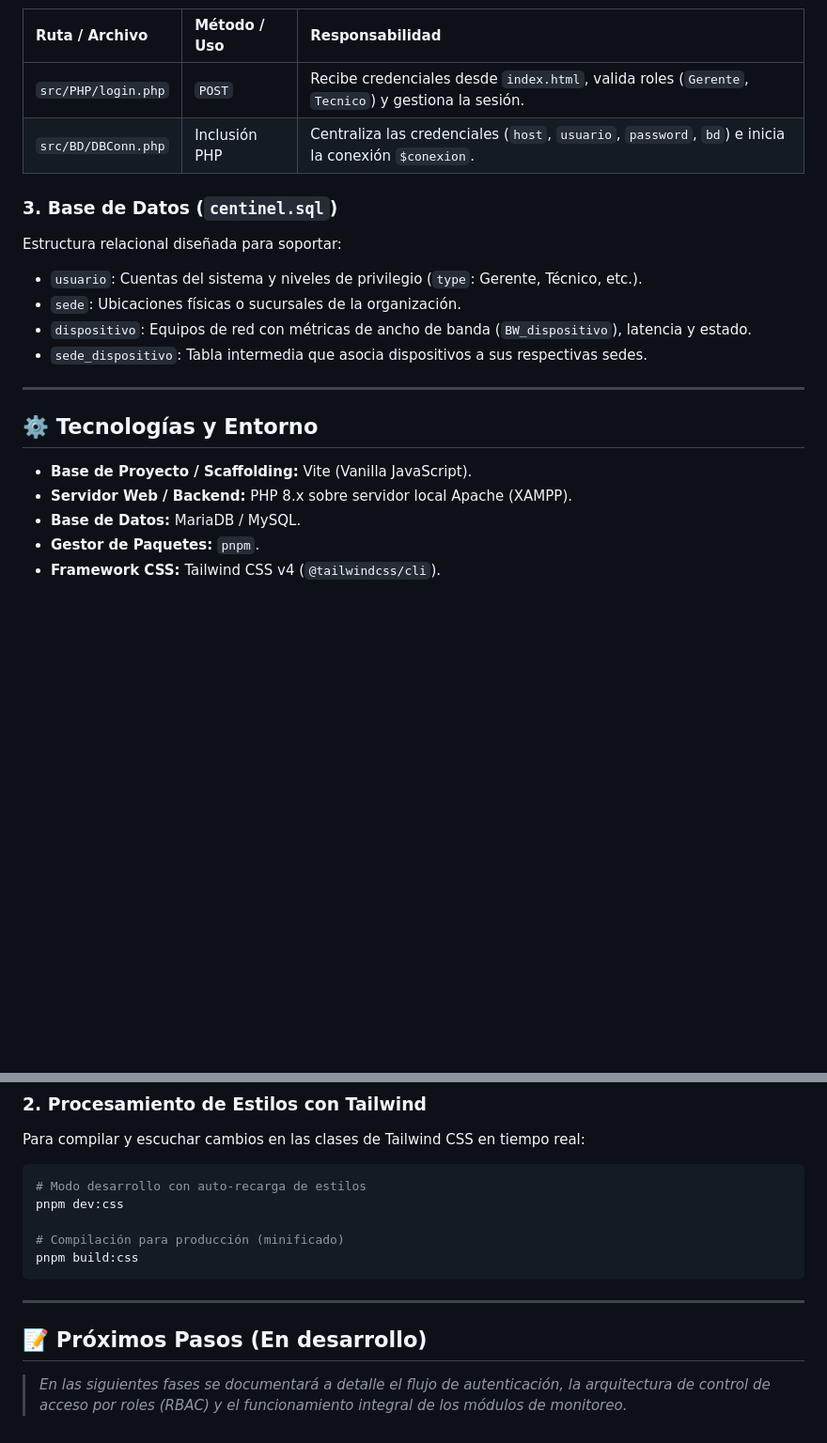
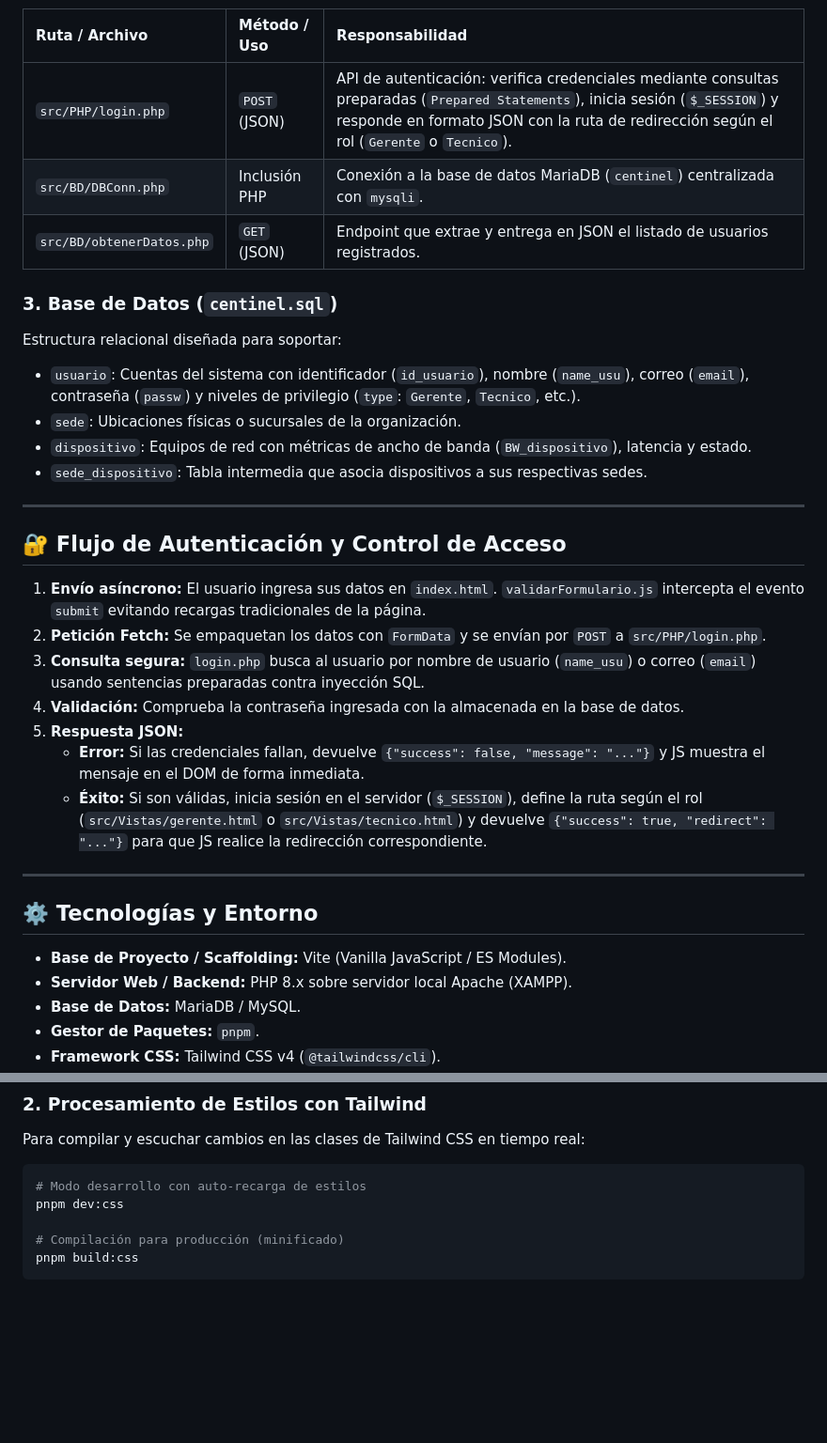
Before and after one commit to Ganp-YW/Centinel, a Markdown page: README.md, 2 parts joined by grey strips. Shown at 94% size. Rendered like a GitHub page; blank space fills up the shorter version.

````diff
--- a/README.md
+++ b/README.md
@@ -58,20 +66,33 @@ centinel/
 | Ruta / Archivo | Método / Uso | Responsabilidad |
 | :--- | :--- | :--- |
-| `src/PHP/login.php` | `POST` | Recibe credenciales desde `index.html`, valida roles (`Gerente`, `Tecnico`) y gestiona la sesión. |
-| `src/BD/DBConn.php` | Inclusión PHP | Centraliza las credenciales (`host`, `usuario`, `password`, `bd`) e inicia la conexión `$conexion`. |
+| `src/PHP/login.php` | `POST` (JSON) | API de autenticación: verifica credenciales mediante consultas preparadas (`Prepared Statements`), inicia sesión (`$_SESSION`) y responde en formato JSON con la ruta de redirección según el rol (`Gerente` o `Tecnico`). |
+| `src/BD/DBConn.php` | Inclusión PHP | Conexión a la base de datos MariaDB (`centinel`) centralizada con `mysqli`. |
+| `src/BD/obtenerDatos.php` | `GET` (JSON) | Endpoint que extrae y entrega en JSON el listado de usuarios registrados. |
 
 ### 3. Base de Datos (`centinel.sql`)
 Estructura relacional diseñada para soportar:
-- `usuario`: Cuentas del sistema y niveles de privilegio (`type`: Gerente, Técnico, etc.).
+- `usuario`: Cuentas del sistema con identificador (`id_usuario`), nombre (`name_usu`), correo (`email`), contraseña (`passw`) y niveles de privilegio (`type`: `Gerente`, `Tecnico`, etc.).
 - `sede`: Ubicaciones físicas o sucursales de la organización.
 - `dispositivo`: Equipos de red con métricas de ancho de banda (`BW_dispositivo`), latencia y estado.
 - `sede_dispositivo`: Tabla intermedia que asocia dispositivos a sus respectivas sedes.
 
 ---
 
+## 🔐 Flujo de Autenticación y Control de Acceso
+
+1. **Envío asíncrono:** El usuario ingresa sus datos en `index.html`. `validarFormulario.js` intercepta el evento `submit` evitando recargas tradicionales de la página.
+2. **Petición Fetch:** Se empaquetan los datos con `FormData` y se envían por `POST` a `src/PHP/login.php`.
+3. **Consulta segura:** `login.php` busca al usuario por nombre de usuario (`name_usu`) o correo (`email`) usando sentencias preparadas contra inyección SQL.
+4. **Validación:** Comprueba la contraseña ingresada con la almacenada en la base de datos.
+5. **Respuesta JSON:**
+   - **Error:** Si las credenciales fallan, devuelve `{"success": false, "message": "..."}` y JS muestra el mensaje en el DOM de forma inmediata.
+   - **Éxito:** Si son válidas, inicia sesión en el servidor (`$_SESSION`), define la ruta según el rol (`src/Vistas/gerente.html` o `src/Vistas/tecnico.html`) y devuelve `{"success": true, "redirect": "..."}` para que JS realice la redirección correspondiente.
+
+---
+
 ## ⚙️ Tecnologías y Entorno
 
-- **Base de Proyecto / Scaffolding:** Vite (Vanilla JavaScript).
+- **Base de Proyecto / Scaffolding:** Vite (Vanilla JavaScript / ES Modules).
 - **Servidor Web / Backend:** PHP 8.x sobre servidor local Apache (XAMPP).
 - **Base de Datos:** MariaDB / MySQL.
 - **Gestor de Paquetes:** `pnpm`.
@@ -97,9 +118,3 @@ pnpm dev:css
 # Compilación para producción (minificado)
 pnpm build:css
 ```
-
----
-
-## 📝 Próximos Pasos (En desarrollo)
-
-> *En las siguientes fases se documentará a detalle el flujo de autenticación, la arquitectura de control de acceso por roles (RBAC) y el funcionamiento integral de los módulos de monitoreo.*
````
Also changed, not shown: other parts of README.md (+33 -25 lines).
